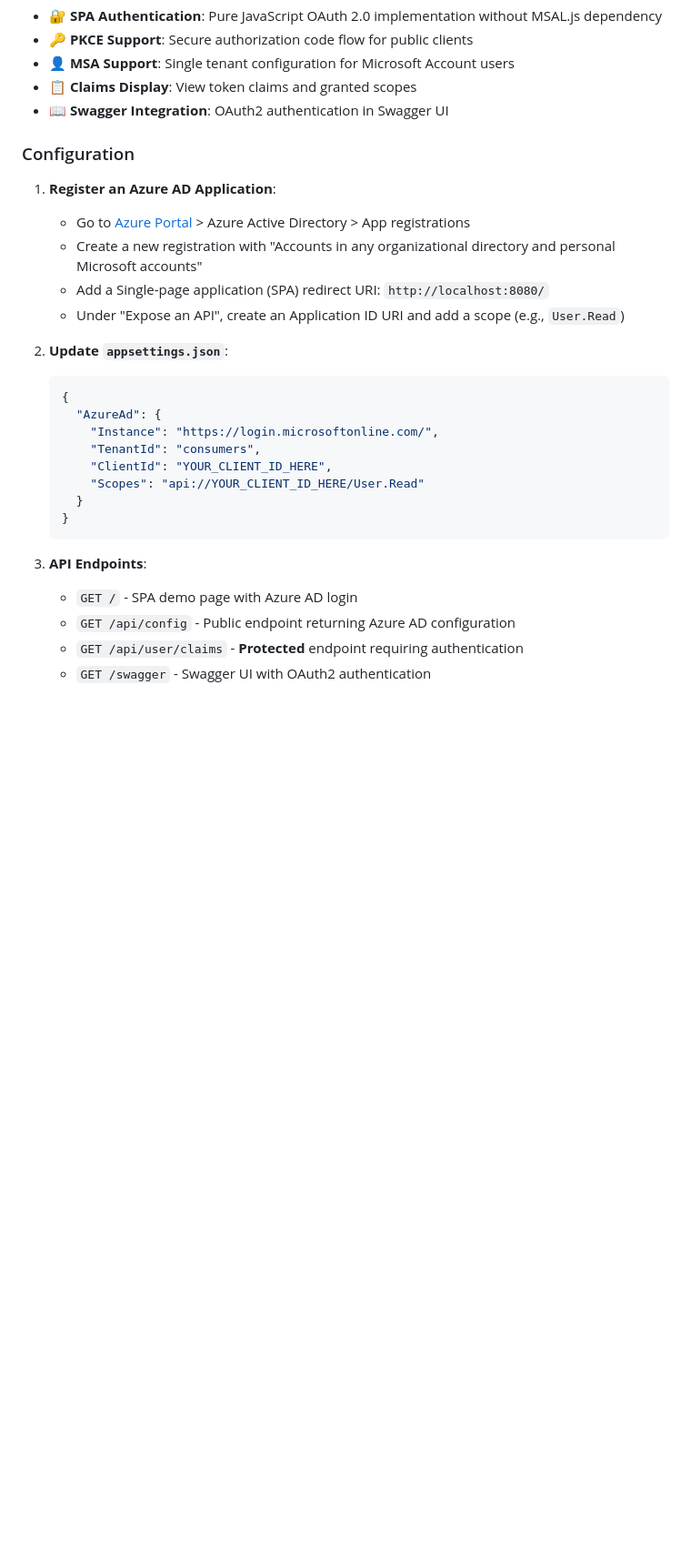
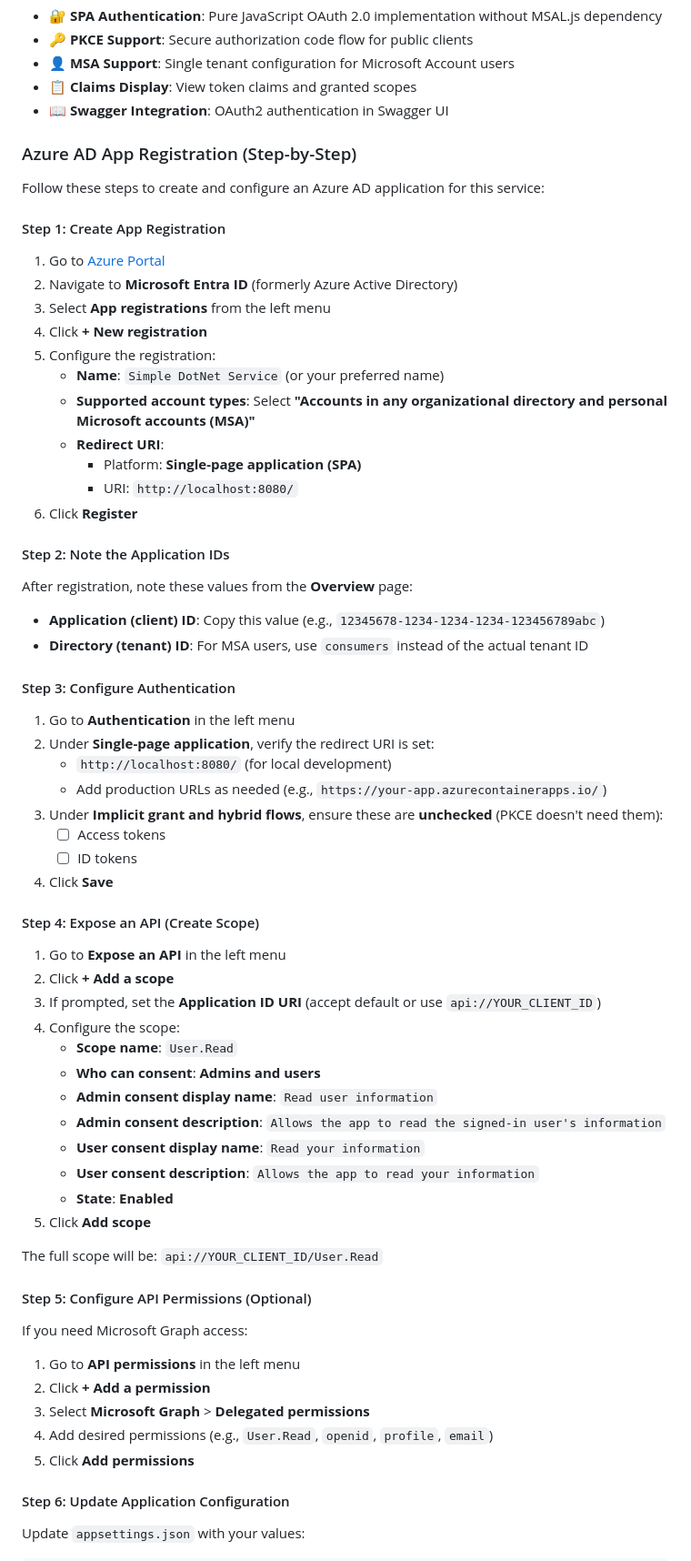
Before and after one commit to neilghosh/simple-dontnet-service, a Markdown page: README.md, the part around one of its changes. Shown at 91% size. Rendered like a GitHub page; blank space fills up the shorter version.

Commit message:
Add detailed Azure AD app registration step-by-step guide to README
Co-authored-by: neilghosh <726337+neilghosh@users.noreply.github.com>

````diff
--- a/README.md
+++ b/README.md
@@ -78,28 +78,68 @@ This service supports Azure AD authentication using OAuth 2.0 Authorization Code
 - 📋 **Claims Display**: View token claims and granted scopes
 - 📖 **Swagger Integration**: OAuth2 authentication in Swagger UI
 
-### Configuration
+### Azure AD App Registration (Step-by-Step)
 
-1. **Register an Azure AD Application**:
-   - Go to [Azure Portal](https://portal.azure.com) > Azure Active Directory > App registrations
-   - Create a new registration with "Accounts in any organizational directory and personal Microsoft accounts"
-   - Add a Single-page application (SPA) redirect URI: `http://localhost:8080/`
-   - Under "Expose an API", create an Application ID URI and add a scope (e.g., `User.Read`)
+Follow these steps to create and configure an Azure AD application for this service:
 
-2. **Update `appsettings.json`**:
-   ```json
-   {
-     "AzureAd": {
-       "Instance": "https://login.microsoftonline.com/",
-       "TenantId": "consumers",
-       "ClientId": "YOUR_CLIENT_ID_HERE",
-       "Scopes": "api://YOUR_CLIENT_ID_HERE/User.Read"
-     }
-   }
-   ```
+#### Step 1: Create App Registration
 
-3. **API Endpoints**:
-   - `GET /` - SPA demo page with Azure AD login
-   - `GET /api/config` - Public endpoint returning Azure AD configuration
-   - `GET /api/user/claims` - **Protected** endpoint requiring authentication
-   - `GET /swagger` - Swagger UI with OAuth2 authentication
+1. Go to [Azure Portal](https://portal.azure.com)
+2. Navigate to **Microsoft Entra ID** (formerly Azure Active Directory)
+3. Select **App registrations** from the left menu
+4. Click **+ New registration**
+5. Configure the registration:
+   - **Name**: `Simple DotNet Service` (or your preferred name)
+   - **Supported account types**: Select **"Accounts in any organizational directory and personal Microsoft accounts (MSA)"**
+   - **Redirect URI**:
+     - Platform: **Single-page application (SPA)**
+     - URI: `http://localhost:8080/`
+6. Click **Register**
+
+#### Step 2: Note the Application IDs
+
+After registration, note these values from the **Overview** page:
+- **Application (client) ID**: Copy this value (e.g., `12345678-1234-1234-1234-123456789abc`)
+- **Directory (tenant) ID**: For MSA users, use `consumers` instead of the actual tenant ID
+
+#### Step 3: Configure Authentication
+
+1. Go to **Authentication** in the left menu
+2. Under **Single-page application**, verify the redirect URI is set:
+   - `http://localhost:8080/` (for local development)
+   - Add production URLs as needed (e.g., `https://your-app.azurecontainerapps.io/`)
+3. Under **Implicit grant and hybrid flows**, ensure these are **unchecked** (PKCE doesn't need them):
+   - ☐ Access tokens
+   - ☐ ID tokens
+4. Click **Save**
+
+#### Step 4: Expose an API (Create Scope)
+
+1. Go to **Expose an API** in the left menu
+2. Click **+ Add a scope**
+3. If prompted, set the **Application ID URI** (accept default or use `api://YOUR_CLIENT_ID`)
+4. Configure the scope:
+   - **Scope name**: `User.Read`
+   - **Who can consent**: **Admins and users**
+   - **Admin consent display name**: `Read user information`
+   - **Admin consent description**: `Allows the app to read the signed-in user's information`
+   - **User consent display name**: `Read your information`
+   - **User consent description**: `Allows the app to read your information`
+   - **State**: **Enabled**
+5. Click **Add scope**
+
+The full scope will be: `api://YOUR_CLIENT_ID/User.Read`
+
+#### Step 5: Configure API Permissions (Optional)
+
+If you need Microsoft Graph access:
+1. Go to **API permissions** in the left menu
+2. Click **+ Add a permission**
+3. Select **Microsoft Graph** > **Delegated permissions**
+4. Add desired permissions (e.g., `User.Read`, `openid`, `profile`, `email`)
+5. Click **Add permissions**
+
+#### Step 6: Update Application Configuration
+
+Update `appsettings.json` with your values:
+
````
Also changed, not shown: other parts of README.md (+49 -0 lines).
